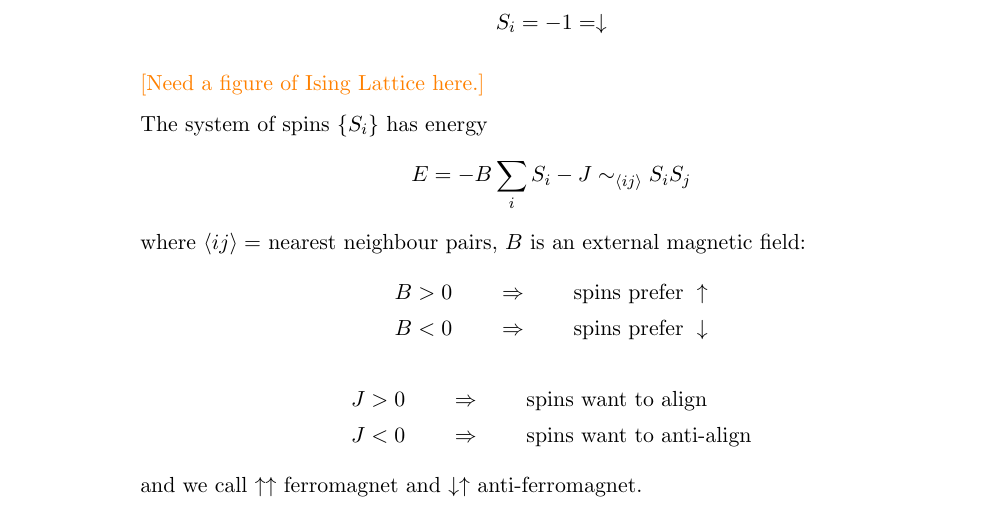
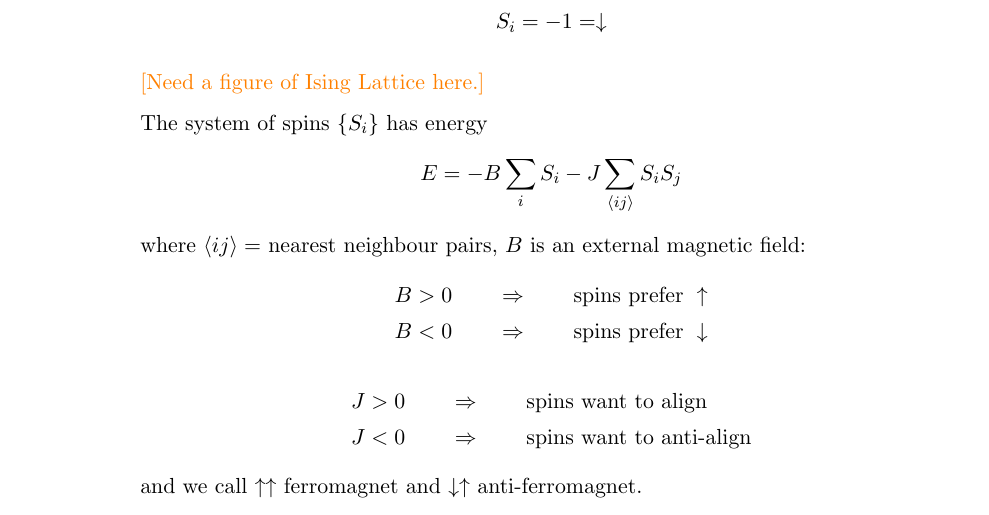
Before and after one commit to steven0x7d/Part-III-Maths-Notes, a LaTeX document (1-MT2020/SFT/SFT.tex): part of page 6 of 8, cut so that both start at the same text. Compiled offline with pdfLaTeX.

Commit message:
tiny correction

```diff
--- a/1-MT2020/SFT/SFT.tex
+++ b/1-MT2020/SFT/SFT.tex
@@ -58,7 +58,7 @@
 
 	The system of spins $\{S_i\}$ has energy
 	\[
-		E = -B \sum_i S_i - J \sim_{\expval{ij}}S_i S_j
+		E = -B \sum_i S_i - J \sum_{\expval{ij}}S_i S_j
 	\]
 	where $\expval{ij} = $ nearest neighbour pairs, $B$ is an external magnetic field:
 	\begin{align*}
```
Also changed, not shown: 1-MT2020/SFT/SFT.pdf.
